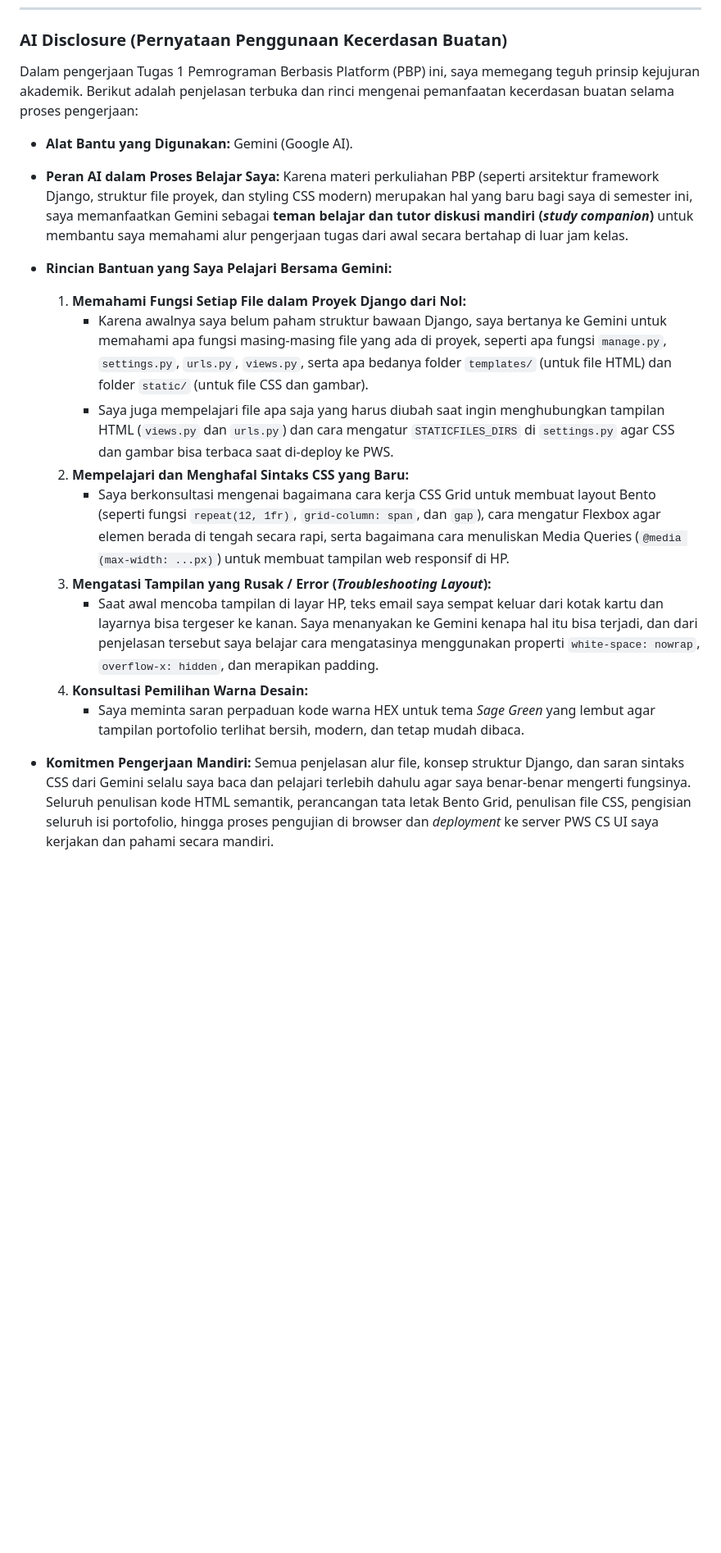
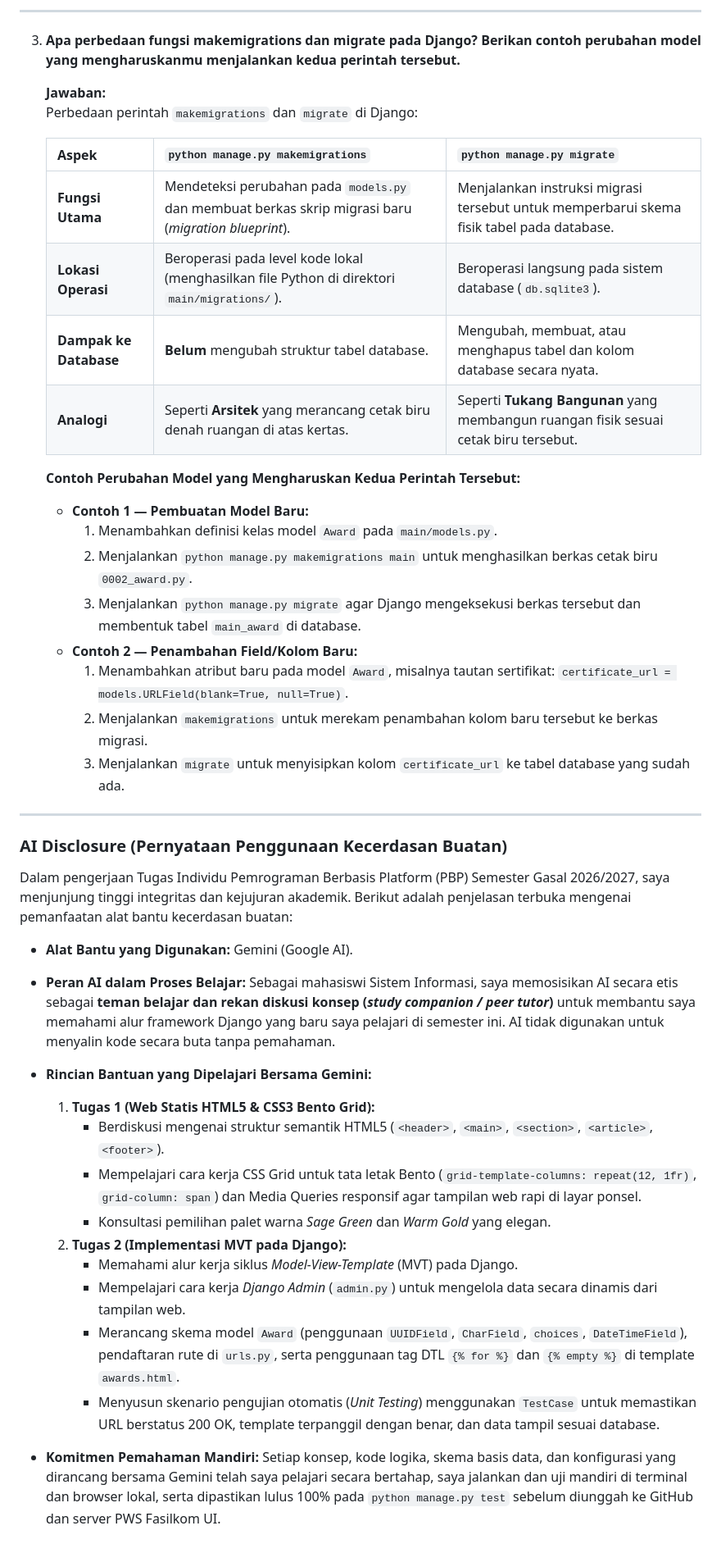
Before and after one commit to jocelinenadine-dev/myportofolio, a Markdown page: README.md, the part around one of its changes. Shown at 82% size. GitHub-like rendering; blank space fills up the shorter version.

Commit message:
lengkapi jawaban tugas 2 dan perbarui ai disclosure di readme

```diff
--- a/README.md
+++ b/README.md
@@ -75,21 +117,48 @@ Alasan dan bagaimana elemen semantik ini sangat membantu saya dalam membangun we
+---
+
+3. **Apa perbedaan fungsi makemigrations dan migrate pada Django? Berikan contoh perubahan model yang mengharuskanmu menjalankan kedua perintah tersebut.**
+
+   **Jawaban:**
+   Perbedaan perintah `makemigrations` dan `migrate` di Django:
+
+   | Aspek | `python manage.py makemigrations` | `python manage.py migrate` |
+   | :--- | :--- | :--- |
+   | **Fungsi Utama** | Mendeteksi perubahan pada `models.py` dan membuat berkas skrip migrasi baru (*migration blueprint*). | Menjalankan instruksi migrasi tersebut untuk memperbarui skema fisik tabel pada database. |
+   | **Lokasi Operasi** | Beroperasi pada level kode lokal (menghasilkan file Python di direktori `main/migrations/`). | Beroperasi langsung pada sistem database (`db.sqlite3`). |
+   | **Dampak ke Database** | **Belum** mengubah struktur tabel database. | Mengubah, membuat, atau menghapus tabel dan kolom database secara nyata. |
+   | **Analogi** | Seperti **Arsitek** yang merancang cetak biru denah ruangan di atas kertas. | Seperti **Tukang Bangunan** yang membangun ruangan fisik sesuai cetak biru tersebut. |
+
+   **Contoh Perubahan Model yang Mengharuskan Kedua Perintah Tersebut:**
+
+   - **Contoh 1 — Pembuatan Model Baru:**
+     1. Menambahkan definisi kelas model `Award` pada `main/models.py`.
+     2. Menjalankan `python manage.py makemigrations main` untuk menghasilkan berkas cetak biru `0002_award.py`.
+     3. Menjalankan `python manage.py migrate` agar Django mengeksekusi berkas tersebut dan membentuk tabel `main_award` di database.
+   - **Contoh 2 — Penambahan Field/Kolom Baru:**
+     1. Menambahkan atribut baru pada model `Award`, misalnya tautan sertifikat: `certificate_url = models.URLField(blank=True, null=True)`.
+     2. Menjalankan `makemigrations` untuk merekam penambahan kolom baru tersebut ke berkas migrasi.
+     3. Menjalankan `migrate` untuk menyisipkan kolom `certificate_url` ke tabel database yang sudah ada.
+
+---
+
 ### AI Disclosure (Pernyataan Penggunaan Kecerdasan Buatan)
 
-Dalam pengerjaan Tugas 1 Pemrograman Berbasis Platform (PBP) ini, saya memegang teguh prinsip kejujuran akademik. Berikut adalah penjelasan terbuka dan rinci mengenai pemanfaatan kecerdasan buatan selama proses pengerjaan:
+Dalam pengerjaan Tugas Individu Pemrograman Berbasis Platform (PBP) Semester Gasal 2026/2027, saya menjunjung tinggi integritas dan kejujuran akademik. Berikut adalah penjelasan terbuka mengenai pemanfaatan alat bantu kecerdasan buatan:
 
 - **Alat Bantu yang Digunakan:** Gemini (Google AI).
-- **Peran AI dalam Proses Belajar Saya:**
-  Karena materi perkuliahan PBP (seperti arsitektur framework Django, struktur file proyek, dan styling CSS modern) merupakan hal yang baru bagi saya di semester ini, saya memanfaatkan Gemini sebagai **teman belajar dan tutor diskusi mandiri (*study companion*)** untuk membantu saya memahami alur pengerjaan tugas dari awal secara bertahap di luar jam kelas.
+- **Peran AI dalam Proses Belajar:**
+  Sebagai mahasiswi Sistem Informasi, saya memosisikan AI secara etis sebagai **teman belajar dan rekan diskusi konsep (*study companion / peer tutor*)** untuk membantu saya memahami alur framework Django yang baru saya pelajari di semester ini. AI tidak digunakan untuk menyalin kode secara buta tanpa pemahaman.
 
-- **Rincian Bantuan yang Saya Pelajari Bersama Gemini:**
-  1. **Memahami Fungsi Setiap File dalam Proyek Django dari Nol:**
-     - Karena awalnya saya belum paham struktur bawaan Django, saya bertanya ke Gemini untuk memahami apa fungsi masing-masing file yang ada di proyek, seperti apa fungsi `manage.py`, `settings.py`, `urls.py`, `views.py`, serta apa bedanya folder `templates/` (untuk file HTML) dan folder `static/` (untuk file CSS dan gambar).
-     - Saya juga mempelajari file apa saja yang harus diubah saat ingin menghubungkan tampilan HTML (`views.py` dan `urls.py`) dan cara mengatur `STATICFILES_DIRS` di `settings.py` agar CSS dan gambar bisa terbaca saat di-deploy ke PWS.
-  2. **Mempelajari dan Menghafal Sintaks CSS yang Baru:**
-     - Saya berkonsultasi mengenai bagaimana cara kerja CSS Grid untuk membuat layout Bento (seperti fungsi `repeat(12, 1fr)`, `grid-column: span`, dan `gap`), cara mengatur Flexbox agar elemen berada di tengah secara rapi, serta bagaimana cara menuliskan Media Queries (`@media (max-width: ...px)`) untuk membuat tampilan web responsif di HP.
-  3. **Mengatasi Tampilan yang Rusak / Error (*Troubleshooting Layout*):**
-     - Saat awal mencoba tampilan di layar HP, teks email saya sempat keluar dari kotak kartu dan layarnya bisa tergeser ke kanan. Saya menanyakan ke Gemini kenapa hal itu bisa terjadi, dan dari penjelasan tersebut saya belajar cara mengatasinya menggunakan properti `white-space: nowrap`, `overflow-x: hidden`, dan merapikan padding.
-  4. **Konsultasi Pemilihan Warna Desain:**
-     - Saya meminta saran perpaduan kode warna HEX untuk tema *Sage Green* yang lembut agar tampilan portofolio terlihat bersih, modern, dan tetap mudah dibaca.
+- **Rincian Bantuan yang Dipelajari Bersama Gemini:**
+  1. **Tugas 1 (Web Statis HTML5 & CSS3 Bento Grid):**
+     - Berdiskusi mengenai struktur semantik HTML5 (`<header>`, `<main>`, `<section>`, `<article>`, `<footer>`).
+     - Mempelajari cara kerja CSS Grid untuk tata letak Bento (`grid-template-columns: repeat(12, 1fr)`, `grid-column: span`) dan Media Queries responsif agar tampilan web rapi di layar ponsel.
+     - Konsultasi pemilihan palet warna *Sage Green* dan *Warm Gold* yang elegan.
+  2. **Tugas 2 (Implementasi MVT pada Django):**
+     - Memahami alur kerja siklus *Model-View-Template* (MVT) pada Django.
+     - Mempelajari cara kerja *Django Admin* (`admin.py`) untuk mengelola data secara dinamis dari tampilan web.
+     - Merancang skema model `Award` (penggunaan `UUIDField`, `CharField`, `choices`, `DateTimeField`), pendaftaran rute di `urls.py`, serta penggunaan tag DTL `{% for %}` dan `{% empty %}` di template `awards.html`.
+     - Menyusun skenario pengujian otomatis (*Unit Testing*) menggunakan `TestCase` untuk memastikan URL berstatus 200 OK, template terpanggil dengan benar, dan data tampil sesuai database.
 
-- **Komitmen Pengerjaan Mandiri:**
-  Semua penjelasan alur file, konsep struktur Django, dan saran sintaks CSS dari Gemini selalu saya baca dan pelajari terlebih dahulu agar saya benar-benar mengerti fungsinya. Seluruh penulisan kode HTML semantik, perancangan tata letak Bento Grid, penulisan file CSS, pengisian seluruh isi portofolio, hingga proses pengujian di browser dan *deployment* ke server PWS CS UI saya kerjakan dan pahami secara mandiri.
+- **Komitmen Pemahaman Mandiri:**
+  Setiap konsep, kode logika, skema basis data, dan konfigurasi yang dirancang bersama Gemini telah saya pelajari secara bertahap, saya jalankan dan uji mandiri di terminal dan browser lokal, serta dipastikan lulus 100% pada `python manage.py test` sebelum diunggah ke GitHub dan server PWS Fasilkom UI.
```
Also changed, not shown: other parts of README.md (+42 -0 lines).
